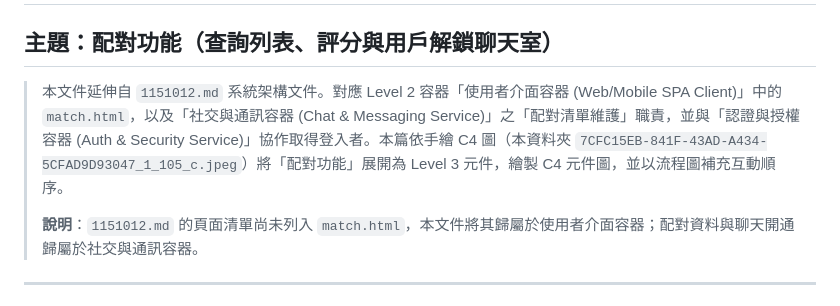
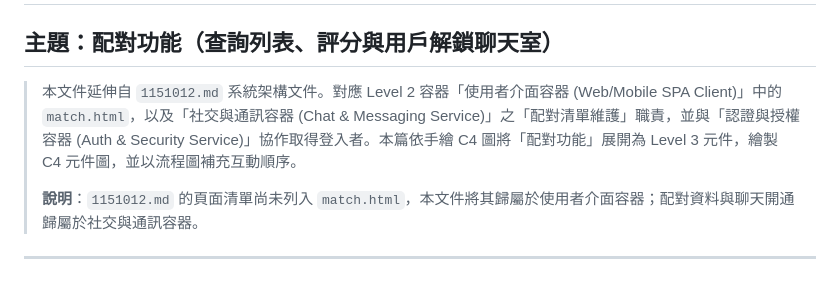
Before and after one commit to 11575710Jordan/Nknu-dating-app-spi, a Markdown page: C4model/配對功能-Level3.md, the part around the change. Rendered like a GitHub page.

Commit message:
更新C4 Model

```diff
--- a/C4model/配對功能-Level3.md
+++ b/C4model/配對功能-Level3.md
@@ -1,7 +1,7 @@
 # C4 Model - Level 3：Components（元件層）
 ## 主題：配對功能（查詢列表、評分與用戶解鎖聊天室）
 
-> 本文件延伸自 `1151012.md` 系統架構文件。對應 Level 2 容器「使用者介面容器 (Web/Mobile SPA Client)」中的 `match.html`，以及「社交與通訊容器 (Chat & Messaging Service)」之「配對清單維護」職責，並與「認證與授權容器 (Auth & Security Service)」協作取得登入者。本篇依手繪 C4 圖（本資料夾 `7CFC15EB-841F-43AD-A434-5CFAD9D93047_1_105_c.jpeg`）將「配對功能」展開為 Level 3 元件，繪製 C4 元件圖，並以流程圖補充互動順序。
+> 本文件延伸自 `1151012.md` 系統架構文件。對應 Level 2 容器「使用者介面容器 (Web/Mobile SPA Client)」中的 `match.html`，以及「社交與通訊容器 (Chat & Messaging Service)」之「配對清單維護」職責，並與「認證與授權容器 (Auth & Security Service)」協作取得登入者。本篇依手繪 C4 圖將「配對功能」展開為 Level 3 元件，繪製 C4 元件圖，並以流程圖補充互動順序。
 >
 > **說明**：`1151012.md` 的頁面清單尚未列入 `match.html`，本文件將其歸屬於使用者介面容器；配對資料與聊天開通歸屬於社交與通訊容器。
 
```
